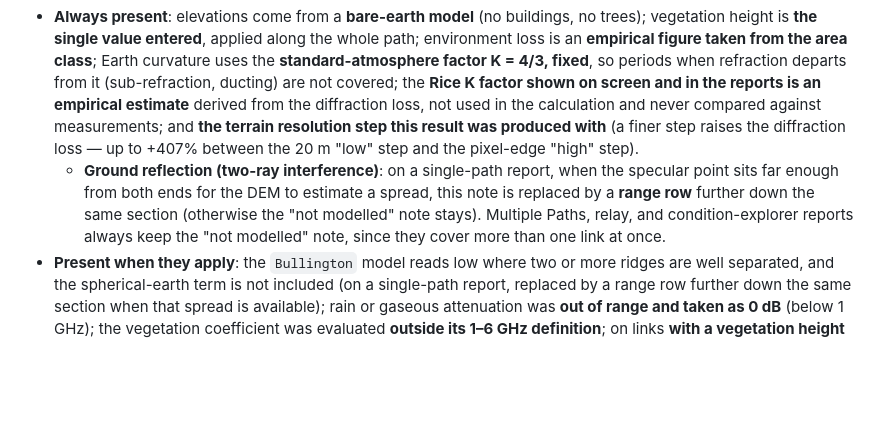
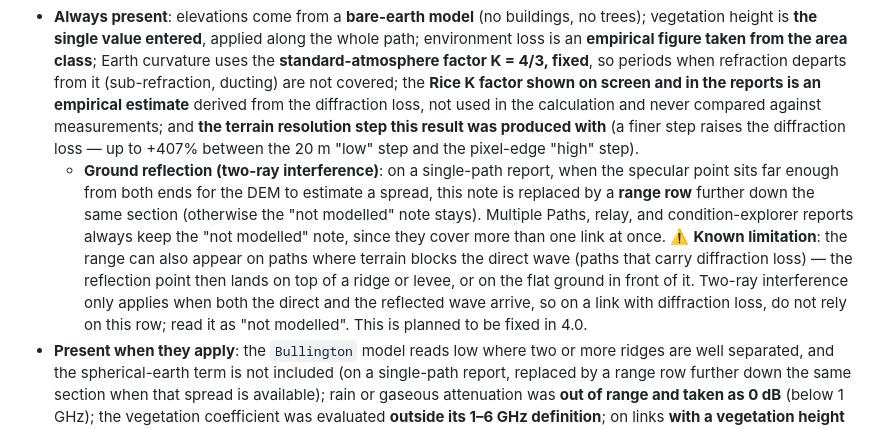
Before and after one commit to kumahide/radiosim, a Markdown page: docs/manual_en.md, the part around the change. Drawn GitHub-style; blank space fills up the shorter version.

```diff
--- a/docs/manual_en.md
+++ b/docs/manual_en.md
@@ -883,7 +883,7 @@ Saves to `results/batch_YYYYMMDD_HHMMSS/`:
 **Every report carries this section at the bottom** — the four HTML reports (single path, the Multiple Paths ledger, relay path, condition explorer) and `report.txt` — from 3.0 onwards. A report gets printed and handed on, and **the person who receives it reads neither this manual nor the notes on screen**. So the assumptions, and how far the formulas actually used reach, are written into the report itself.
 
 - **Always present**: elevations come from a **bare-earth model** (no buildings, no trees); vegetation height is **the single value entered**, applied along the whole path; environment loss is an **empirical figure taken from the area class**; Earth curvature uses the **standard-atmosphere factor K = 4/3, fixed**, so periods when refraction departs from it (sub-refraction, ducting) are not covered; the **Rice K factor shown on screen and in the reports is an empirical estimate** derived from the diffraction loss, not used in the calculation and never compared against measurements; and **the terrain resolution step this result was produced with** (a finer step raises the diffraction loss — up to +407% between the 20 m "low" step and the pixel-edge "high" step).
-  - **Ground reflection (two-ray interference)**: on a single-path report, when the specular point sits far enough from both ends for the DEM to estimate a spread, this note is replaced by a **range row** further down the same section (otherwise the "not modelled" note stays). Multiple Paths, relay, and condition-explorer reports always keep the "not modelled" note, since they cover more than one link at once.
+  - **Ground reflection (two-ray interference)**: on a single-path report, when the specular point sits far enough from both ends for the DEM to estimate a spread, this note is replaced by a **range row** further down the same section (otherwise the "not modelled" note stays). Multiple Paths, relay, and condition-explorer reports always keep the "not modelled" note, since they cover more than one link at once. ⚠️ **Known limitation**: the range can also appear on paths where terrain blocks the direct wave (paths that carry diffraction loss) — the reflection point then lands on top of a ridge or levee, or on the flat ground in front of it. Two-ray interference only applies when both the direct and the reflected wave arrive, so on a link with diffraction loss, do not rely on this row; read it as "not modelled". This is planned to be fixed in 4.0.
 - **Present when they apply**: the `Bullington` model reads low where two or more ridges are well separated, and the spherical-earth term is not included (on a single-path report, replaced by a range row further down the same section when that spread is available); rain or gaseous attenuation was **out of range and taken as 0 dB** (below 1 GHz); the vegetation coefficient was evaluated **outside its 1–6 GHz definition**; on links **with a vegetation height entered**, that where terrain blocks the path the diffraction loss and the vegetation attenuation are both charged (the total reads high — the safe side; also replaced by a range row further down when available). ⚠️ **A link with no rain assumed gets no rain note** — limits of things that were not calculated are not listed, and a link with no vegetation gets no vegetation note.
 - **Reports that hold several links on one sheet** (Multiple Paths, relay, explorer) show every note that applies to **at least one** of them.
 - A **calibration profile** field is shown. It always reads **not applied**: **results are not corrected with measured values**. The residuals table below only lists the difference between predicted and measured levels; it does not calibrate the model.
```
Also changed, not shown: docs/manual_ja.md (+1 -1 lines).
